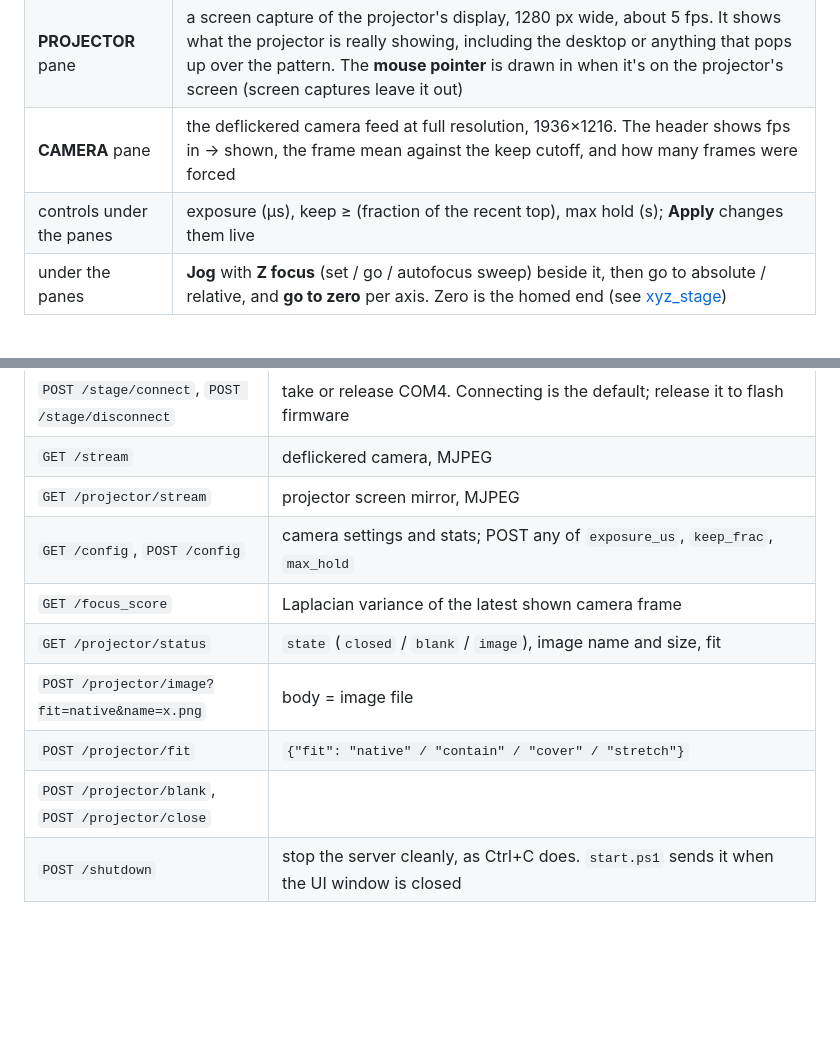
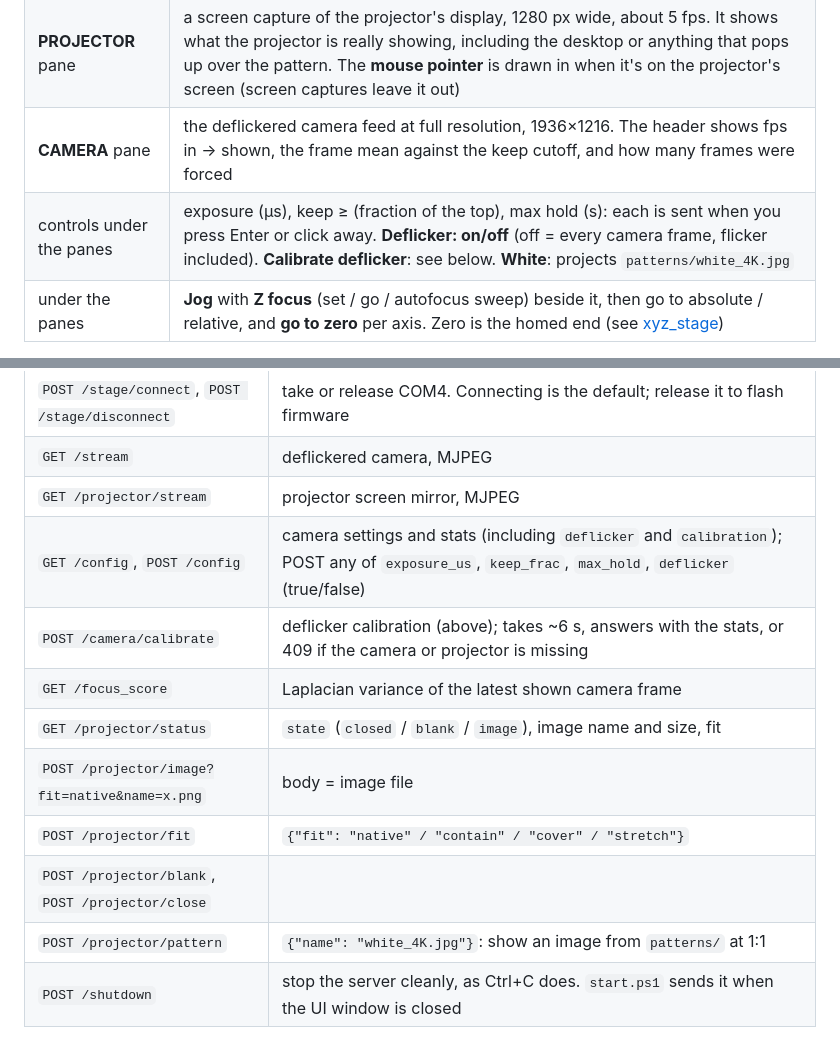
Before and after one commit to hackerfabiitb/litho-control, a Markdown page: ui/README.md, 2 parts joined by grey strips. GitHub-like rendering; blank space fills up the shorter version.

```diff
--- a/ui/README.md
+++ b/ui/README.md
@@ -50,7 +50,7 @@ Then:
 | **left column** | position, soft limits, step size, speed, motors between moves, a state snapshot export, and the **serial log** with a raw-command box at the bottom |
 | **PROJECTOR** pane | a screen capture of the projector's display, 1280 px wide, about 5 fps. It shows what the projector is really showing, including the desktop or anything that pops up over the pattern. The **mouse pointer** is drawn in when it's on the projector's screen (screen captures leave it out) |
 | **CAMERA** pane | the deflickered camera feed at full resolution, 1936×1216. The header shows fps in → shown, the frame mean against the keep cutoff, and how many frames were forced |
-| controls under the panes | exposure (µs), keep ≥ (fraction of the recent top), max hold (s); **Apply** changes them live |
+| controls under the panes | exposure (µs), keep ≥ (fraction of the top), max hold (s): each is sent when you press Enter or click away. **Deflicker: on/off** (off = every camera frame, flicker included). **Calibrate deflicker**: see below. **White**: projects `patterns/white_4K.jpg` |
 | under the panes | **Jog** with **Z focus** (set / go / autofocus sweep) beside it, then go to absolute / relative, and **go to zero** per axis. Zero is the homed end (see [xyz_stage](../xyz_stage/README.md#homing)) |
 
 Text is white at 1.5× litho-ui's sizes, laid out for a 1920×1080 screen.
@@ -98,12 +126,14 @@ doesn't change what the projector shows.
 | `POST /stage/connect`, `POST /stage/disconnect` | take or release COM4. Connecting is the default; release it to flash firmware |
 | `GET /stream` | deflickered camera, MJPEG |
 | `GET /projector/stream` | projector screen mirror, MJPEG |
-| `GET /config`, `POST /config` | camera settings and stats; POST any of `exposure_us`, `keep_frac`, `max_hold` |
+| `GET /config`, `POST /config` | camera settings and stats (including `deflicker` and `calibration`); POST any of `exposure_us`, `keep_frac`, `max_hold`, `deflicker` (true/false) |
+| `POST /camera/calibrate` | deflicker calibration (above); takes ~6 s, answers with the stats, or 409 if the camera or projector is missing |
 | `GET /focus_score` | Laplacian variance of the latest shown camera frame |
 | `GET /projector/status` | `state` (`closed` / `blank` / `image`), image name and size, fit |
 | `POST /projector/image?fit=native&name=x.png` | body = image file |
 | `POST /projector/fit` | `{"fit": "native" / "contain" / "cover" / "stretch"}` |
 | `POST /projector/blank`, `POST /projector/close` | |
+| `POST /projector/pattern` | `{"name": "white_4K.jpg"}`: show an image from `patterns/` at 1:1 |
 | `POST /shutdown` | stop the server cleanly, as Ctrl+C does. `start.ps1` sends it when the UI window is closed |
 
 Projector calls return once the change is on screen.
```
Also changed, not shown: other parts of ui/README.md (+48 -1 lines), camera/README.md (+5 -0 lines), patterns/white_4K.jpg (added), 5 other files.
